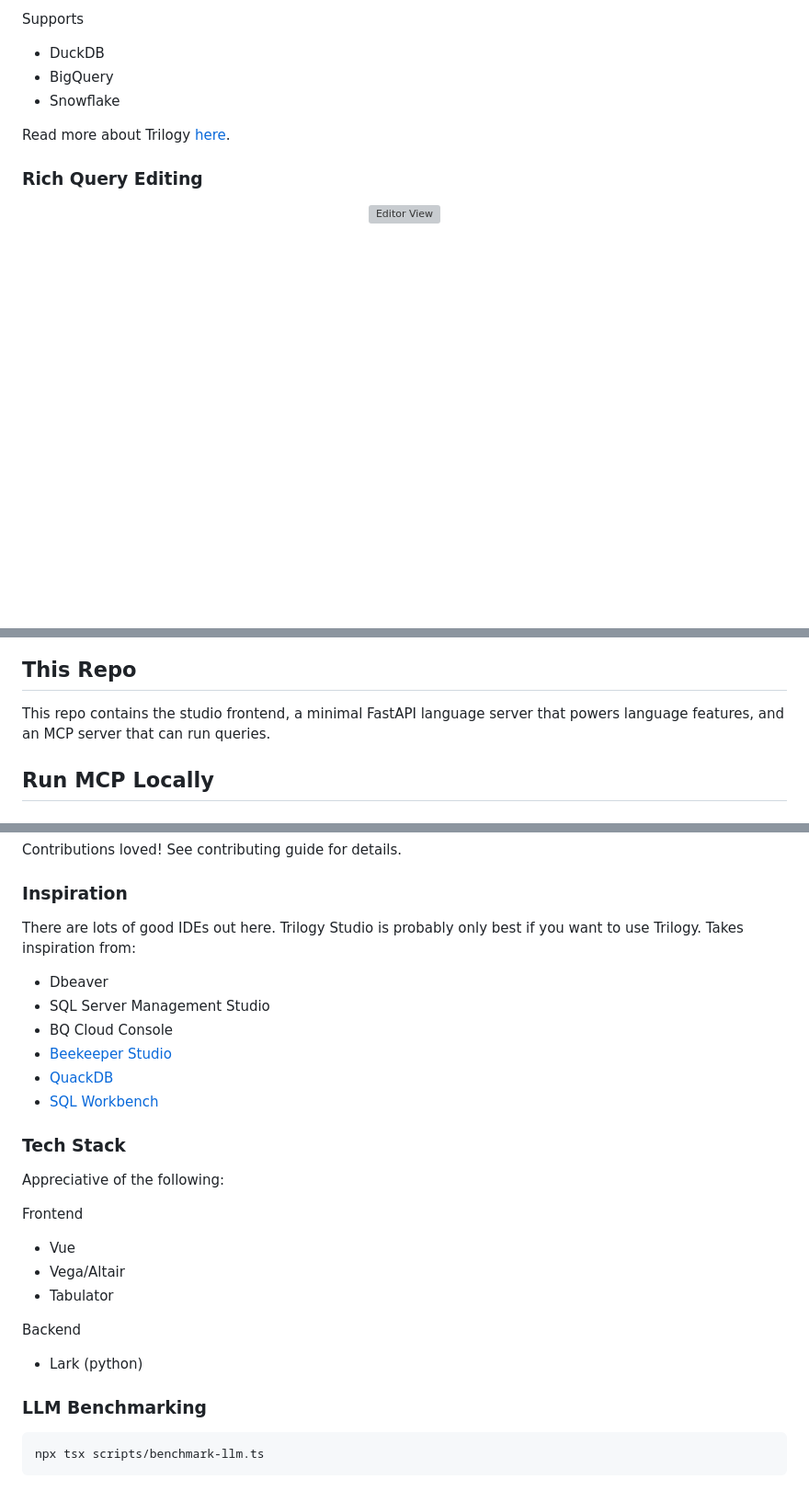
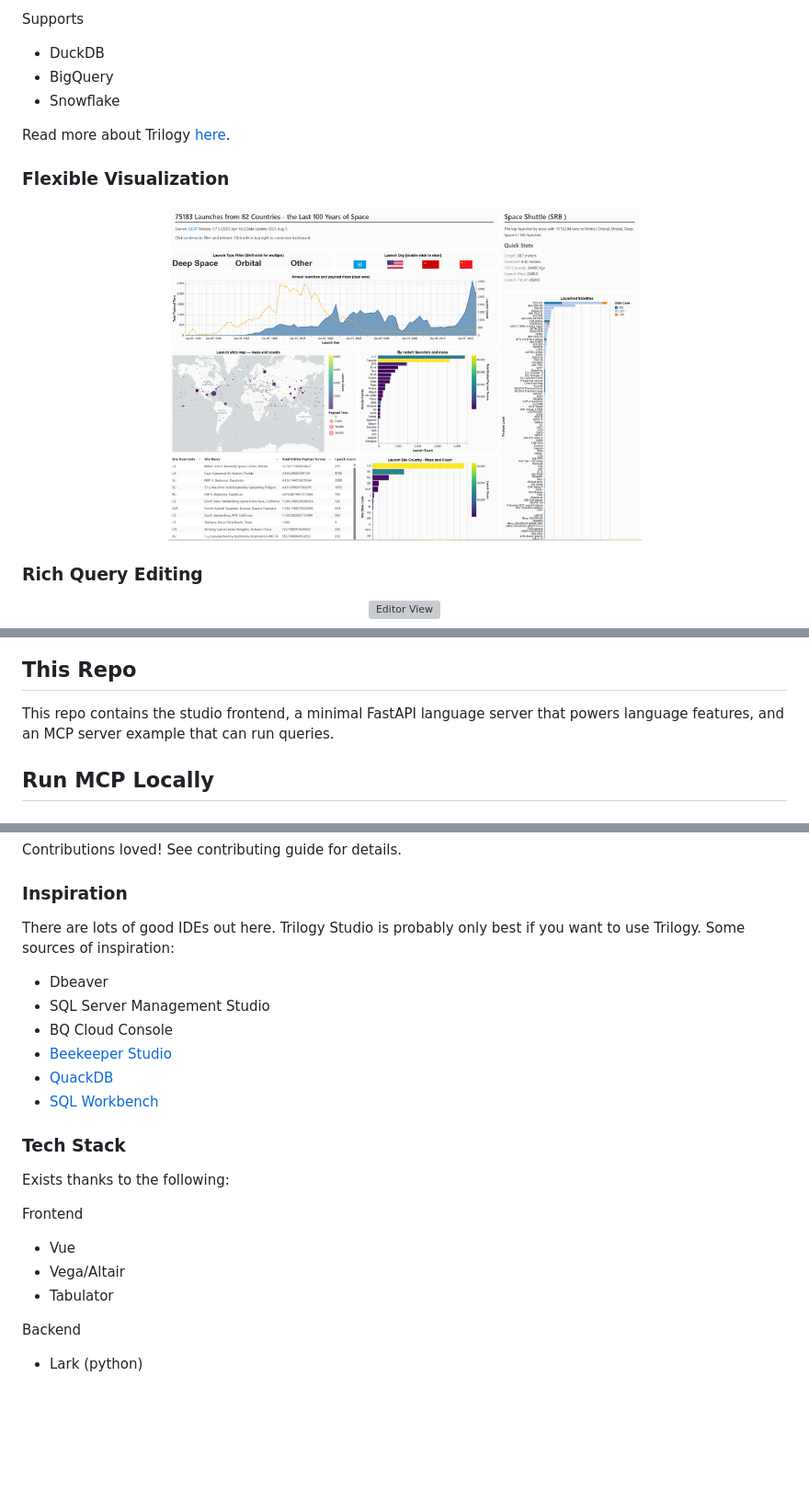
Before and after one commit to trilogy-data/trilogy-studio-core, a Markdown page: README.md, 3 parts joined by grey strips. Shown at 92% size. GitHub-like rendering; pictures changed too: docs/dashboard.png (added); blank space fills up the shorter version; grey boxes are pictures that could not be loaded.

Commit message:
readme tweaks

````diff
--- a/README.md
+++ b/README.md
@@ -11,6 +11,12 @@ Supports
 
 Read more about Trilogy [here](https://trilogydata.dev/).
 
+
+### Flexible Visualization
+<p align="center">
+<img src="docs/dashboard.png" width="515" height="599" alt="Dashboard View">
+</p>
+
 ### Rich Query Editing
 <p align="center">
 <img src="https://github.com/user-attachments/assets/2eee9a88-be64-437b-bd86-954ab0c1d7b3" width="515" height="559" alt="Editor View">
@@ -24,7 +25,7 @@ Read more about Trilogy [here](https://trilogydata.dev/).
 
 ## This Repo
 
-This repo contains the studio frontend, a minimal FastAPI language server that powers language features, and an MCP server that can run queries.
+This repo contains the studio frontend, a minimal FastAPI language server that powers language features, and an MCP server example that can run queries.
 
 ## Run MCP Locally
 
@@ -83,7 +84,7 @@ You can build a production copy and serve as a static website. Github Pages is a
 Contributions loved! See contributing guide for details.
 
 ### Inspiration
-There are lots of good IDEs out here. Trilogy Studio is probably only best if you want to use Trilogy. Takes inspiration from:
+There are lots of good IDEs out here. Trilogy Studio is probably only best if you want to use Trilogy. Some sources of inspiration:
 
 - Dbeaver
 - SQL Server Management Studio
@@ -94,7 +95,7 @@ There are lots of good IDEs out here. Trilogy Studio is probably only best if yo
 
 ### Tech Stack
 
-Appreciative of the following:
+Exists thanks to the following:
 
 Frontend
 - Vue
@@ -103,10 +104,3 @@ Frontend
 
 Backend
 - Lark (python)
-
-
-### LLM Benchmarking
-
-```bash
-npx tsx scripts/benchmark-llm.ts
-```
````
Also changed, not shown: other parts of README.md (+0 -5 lines), DEVELOPMENT.md (added, +7 -0 lines).
